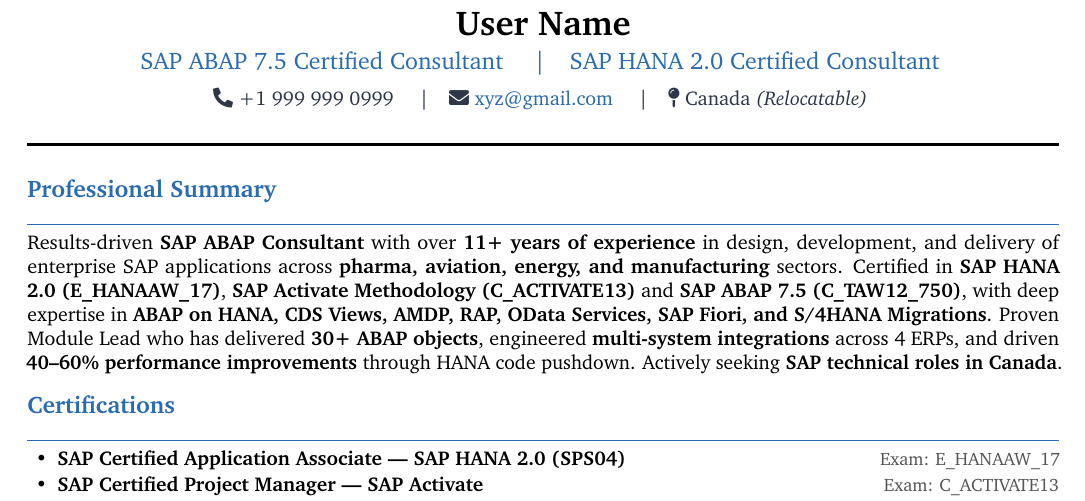
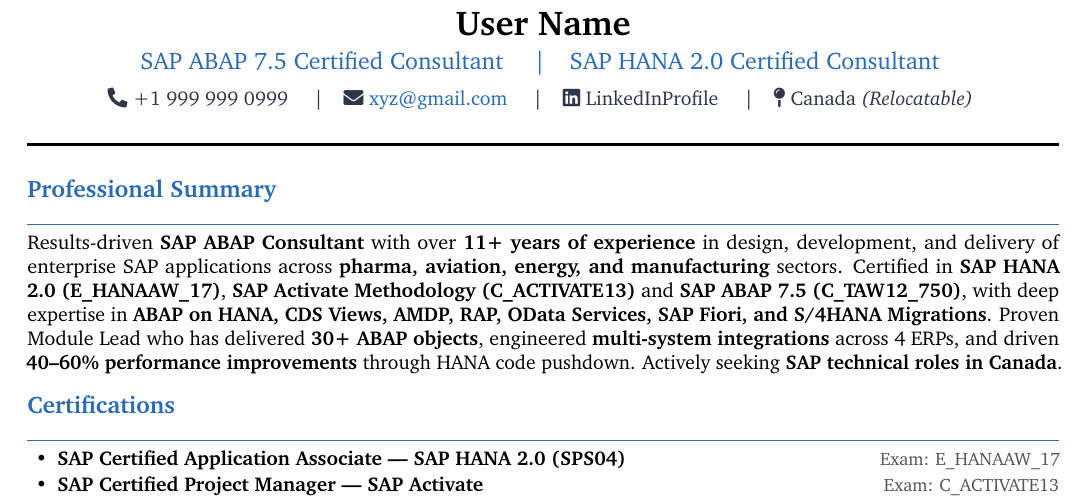
Before and after one commit to gpsingh29/Resume, a LaTeX CV (resume.tex): part of page 1 of 3, cut so that both start at the same text. Compiled offline with pdfLaTeX.

Commit message:
LinkedIn Profile added - fontawesome5

```diff
--- a/resume.tex
+++ b/resume.tex
@@ -78,6 +78,7 @@
   \textcolor{iconcolor}{%
     \faPhone*\ +1 999 999 0999 \quad\textbar\quad
     \faEnvelope\ \href{mailto:xyz@gmail.com}{xyz@gmail.com{}} \quad\textbar\quad
+    \faLinkedin\ LinkedInProfile \quad\textbar\quad
     \faMapPin\ Canada \textit{(Relocatable)}
   }
 \end{center}
```
